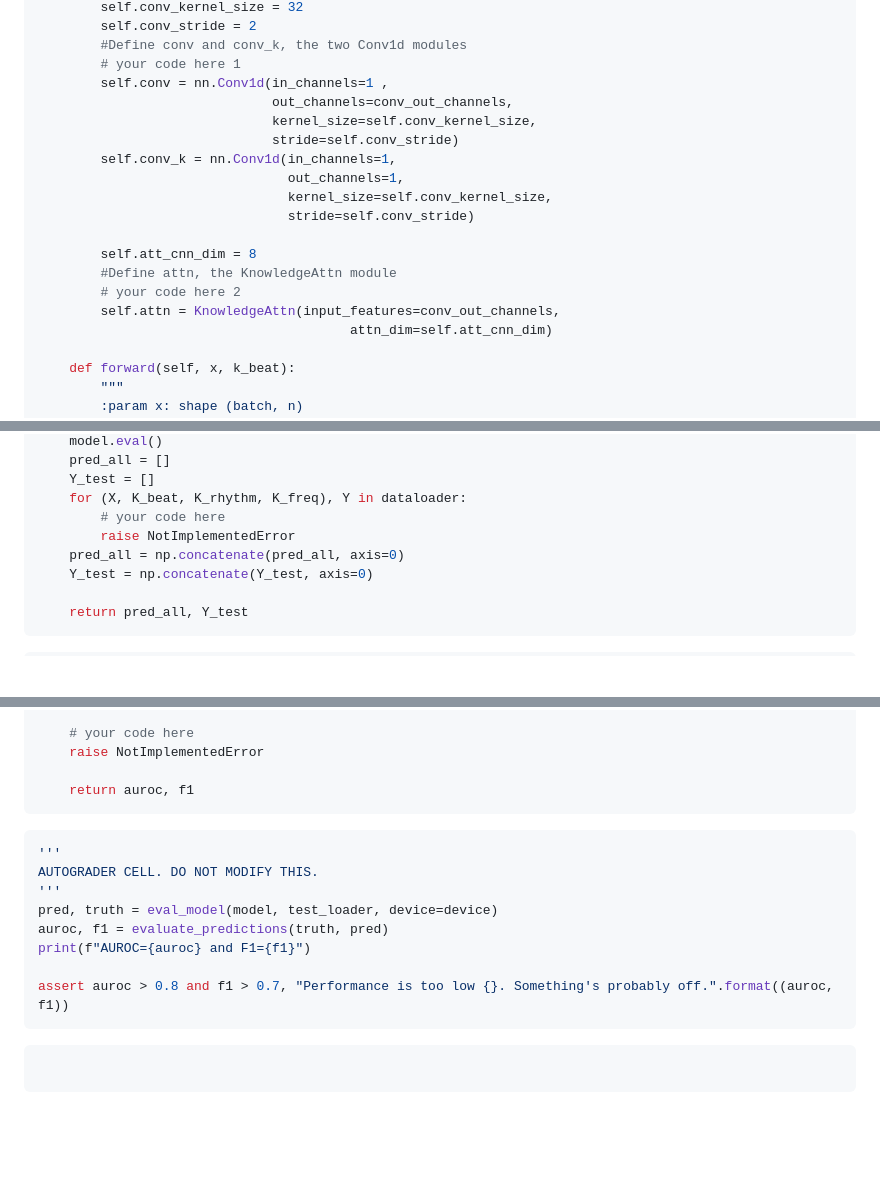
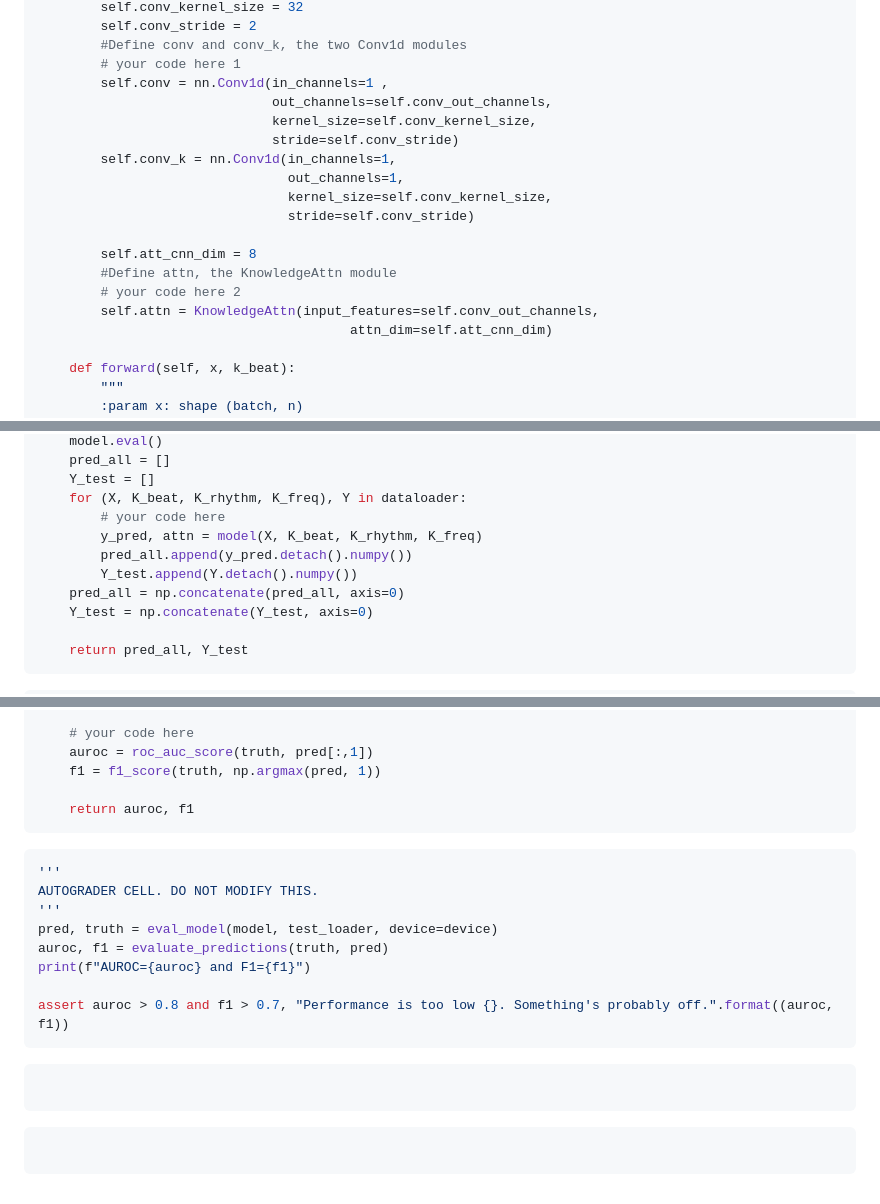
Before and after one commit to kaleynguyen/cs598-dlh, a Markdown page: hws/hw4/HW4_MINA.md, 3 parts joined by grey strips. GitHub-like rendering; blank space fills up the shorter version.

````diff
--- a/hws/hw4/HW4_MINA.md
+++ b/hws/hw4/HW4_MINA.md
@@ -323,7 +330,7 @@ class BeatNet(nn.Module):
         #Define conv and conv_k, the two Conv1d modules
         # your code here 1
         self.conv = nn.Conv1d(in_channels=1 ,
-                              out_channels=conv_out_channels,
+                              out_channels=self.conv_out_channels,
                               kernel_size=self.conv_kernel_size,
                               stride=self.conv_stride)
         self.conv_k = nn.Conv1d(in_channels=1,
@@ -334,7 +341,7 @@ class BeatNet(nn.Module):
         self.att_cnn_dim = 8
         #Define attn, the KnowledgeAttn module
         # your code here 2
-        self.attn = KnowledgeAttn(input_features=conv_out_channels,
+        self.attn = KnowledgeAttn(input_features=self.conv_out_channels,
                                         attn_dim=self.att_cnn_dim)
 
     def forward(self, x, k_beat):
@@ -645,7 +663,9 @@ def eval_model(model, dataloader, device=None):
     Y_test = []
     for (X, K_beat, K_rhythm, K_freq), Y in dataloader:
         # your code here
-        raise NotImplementedError
+        y_pred, attn = model(X, K_beat, K_rhythm, K_freq)
+        pred_all.append(y_pred.detach().numpy())
+        Y_test.append(Y.detach().numpy())
     pred_all = np.concatenate(pred_all, axis=0)
     Y_test = np.concatenate(Y_test, axis=0)
 
@@ -687,7 +707,8 @@ def evaluate_predictions(truth, pred):
     from sklearn.metrics import roc_auc_score, f1_score
 
     # your code here
-    raise NotImplementedError
+    auroc = roc_auc_score(truth, pred[:,1])
+    f1 = f1_score(truth, np.argmax(pred, 1))
 
     return auroc, f1
 ```
@@ -708,3 +729,8 @@ assert auroc > 0.8 and f1 > 0.7, "Performance is too low {}. Something's probabl
 ```python
 
 ```
+
+
+```python
+
+```
````
Also changed, not shown: other parts of hws/hw4/HW4_MINA.md (+39 -21 lines).
